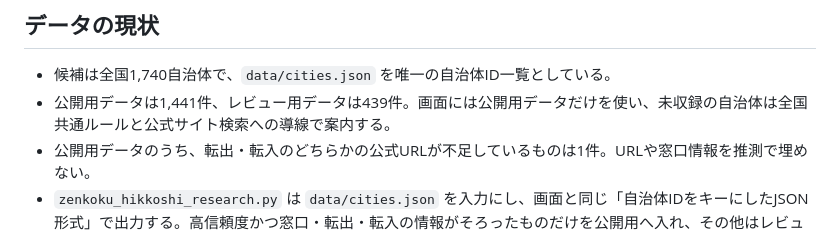
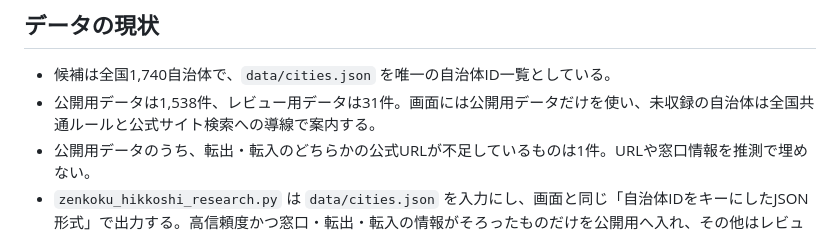
Before and after one commit to Meyonze/movecierge, a Markdown page: CLAUDE.md, the part around the change. Rendered like a GitHub page.

Commit message:
docs: update municipal data coverage

```diff
--- a/CLAUDE.md
+++ b/CLAUDE.md
@@ -46,7 +46,7 @@ Claude.ai（ブラウザ版）で設計・プロトタイピングしてきた
 ## データの現状
 
 - 候補は全国1,740自治体で、`data/cities.json` を唯一の自治体ID一覧としている。
-- 公開用データは1,441件、レビュー用データは439件。画面には公開用データだけを使い、未収録の自治体は全国共通ルールと公式サイト検索への導線で案内する。
+- 公開用データは1,538件、レビュー用データは31件。画面には公開用データだけを使い、未収録の自治体は全国共通ルールと公式サイト検索への導線で案内する。
 - 公開用データのうち、転出・転入のどちらかの公式URLが不足しているものは1件。URLや窓口情報を推測で埋めない。
 - `zenkoku_hikkoshi_research.py` は `data/cities.json` を入力にし、画面と同じ「自治体IDをキーにしたJSON形式」で出力する。高信頼度かつ窓口・転出・転入の情報がそろったものだけを公開用へ入れ、その他はレビュー用へ分離する。
 
```
